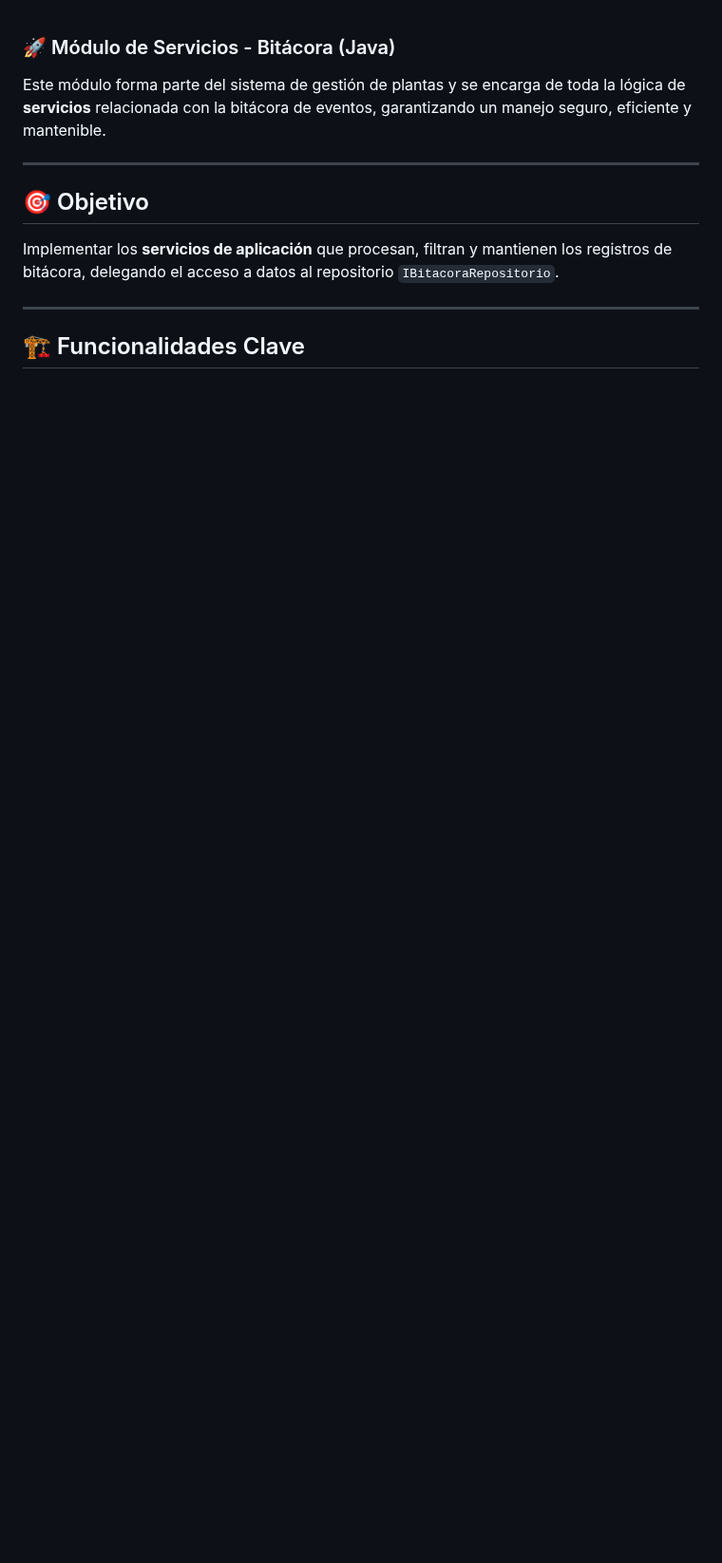
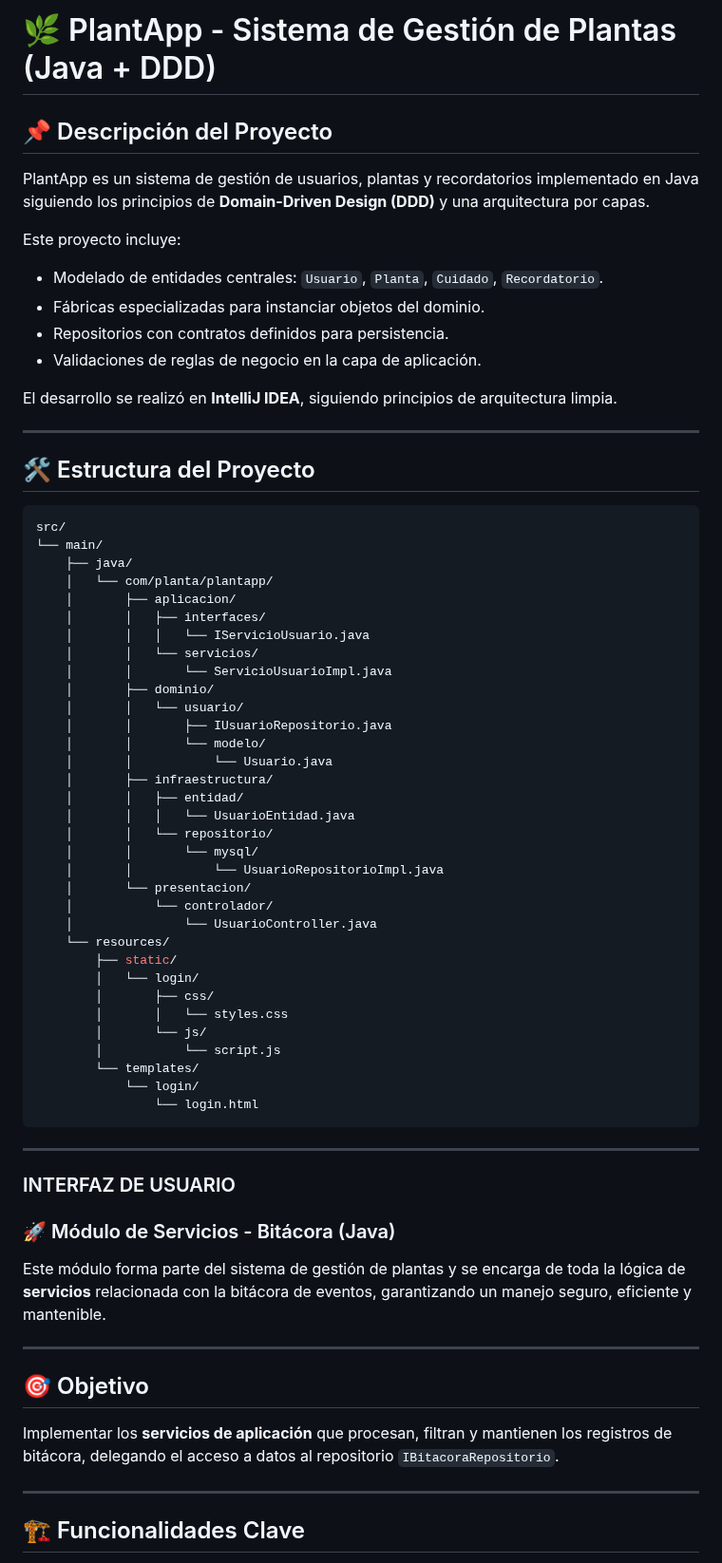
Before and after one commit to saph1r0/plante, a Markdown page: README.md, the part around the change. Shown at 95% size. Drawn GitHub-style; blank space fills up the shorter version.

Commit message:
:SUBIENDO README MEJORADO

`````diff
--- a/README.md
+++ b/README.md
@@ -1,3 +1,61 @@
+
+# 🌿 PlantApp - Sistema de Gestión de Plantas (Java + DDD)
+
+## 📌 Descripción del Proyecto
+
+PlantApp es un sistema de gestión de usuarios, plantas y recordatorios implementado en Java siguiendo los principios de **Domain-Driven Design (DDD)** y una arquitectura por capas.
+
+Este proyecto incluye:
+
+- Modelado de entidades centrales: `Usuario`, `Planta`, `Cuidado`, `Recordatorio`.
+- Fábricas especializadas para instanciar objetos del dominio.
+- Repositorios con contratos definidos para persistencia.
+- Validaciones de reglas de negocio en la capa de aplicación.
+
+El desarrollo se realizó en **IntelliJ IDEA**, siguiendo principios de arquitectura limpia.
+
+---
+
+## 🛠️ Estructura del Proyecto
+
+```bash
+src/
+└── main/
+    ├── java/
+    │   └── com/planta/plantapp/
+    │       ├── aplicacion/
+    │       │   ├── interfaces/
+    │       │   │   └── IServicioUsuario.java
+    │       │   └── servicios/
+    │       │       └── ServicioUsuarioImpl.java
+    │       ├── dominio/
+    │       │   └── usuario/
+    │       │       ├── IUsuarioRepositorio.java
+    │       │       └── modelo/
+    │       │           └── Usuario.java
+    │       ├── infraestructura/
+    │       │   ├── entidad/
+    │       │   │   └── UsuarioEntidad.java
+    │       │   └── repositorio/
+    │       │       └── mysql/
+    │       │           └── UsuarioRepositorioImpl.java
+    │       └── presentacion/
+    │           └── controlador/
+    │               └── UsuarioController.java
+    └── resources/
+        ├── static/
+        │   └── login/
+        │       ├── css/
+        │       │   └── styles.css
+        │       └── js/
+        │           └── script.js
+        └── templates/
+            └── login/
+                └── login.html
+````
+
+---
+### INTERFAZ DE USUARIO
 ### 🚀 Módulo de Servicios - Bitácora (Java)
 
 Este módulo forma parte del sistema de gestión de plantas y se encarga de toda la lógica de **servicios** relacionada con la bitácora de eventos, garantizando un manejo seguro, eficiente y mantenible.
`````
